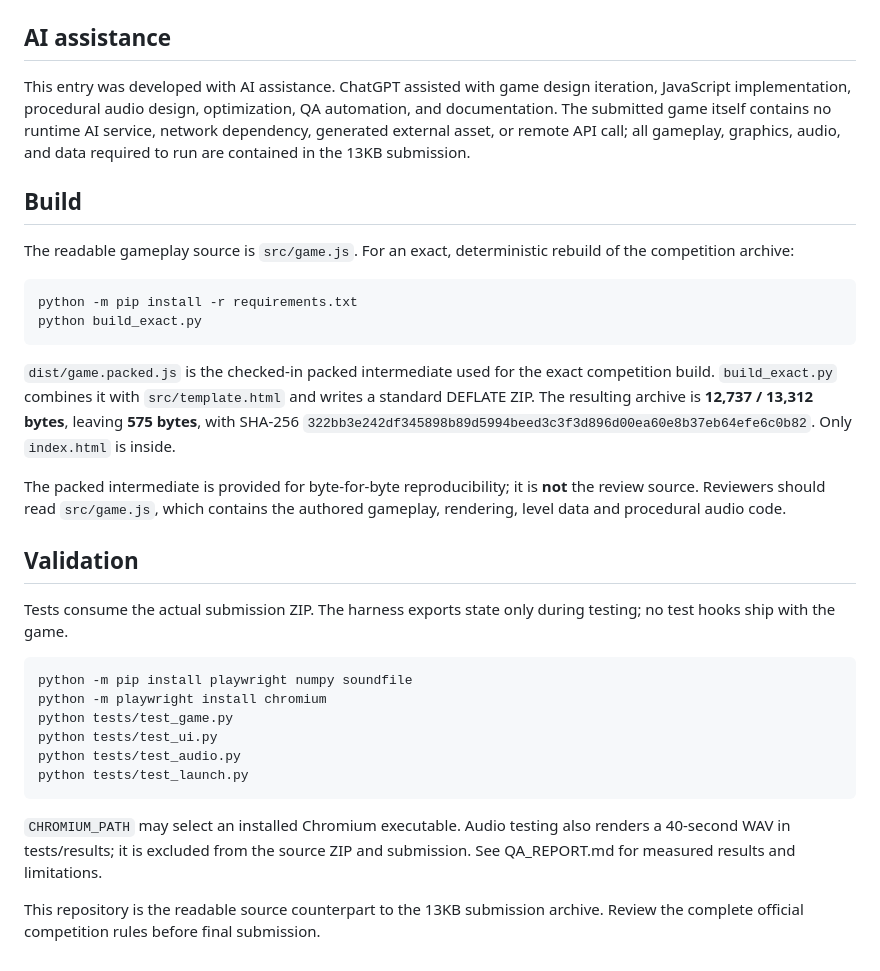
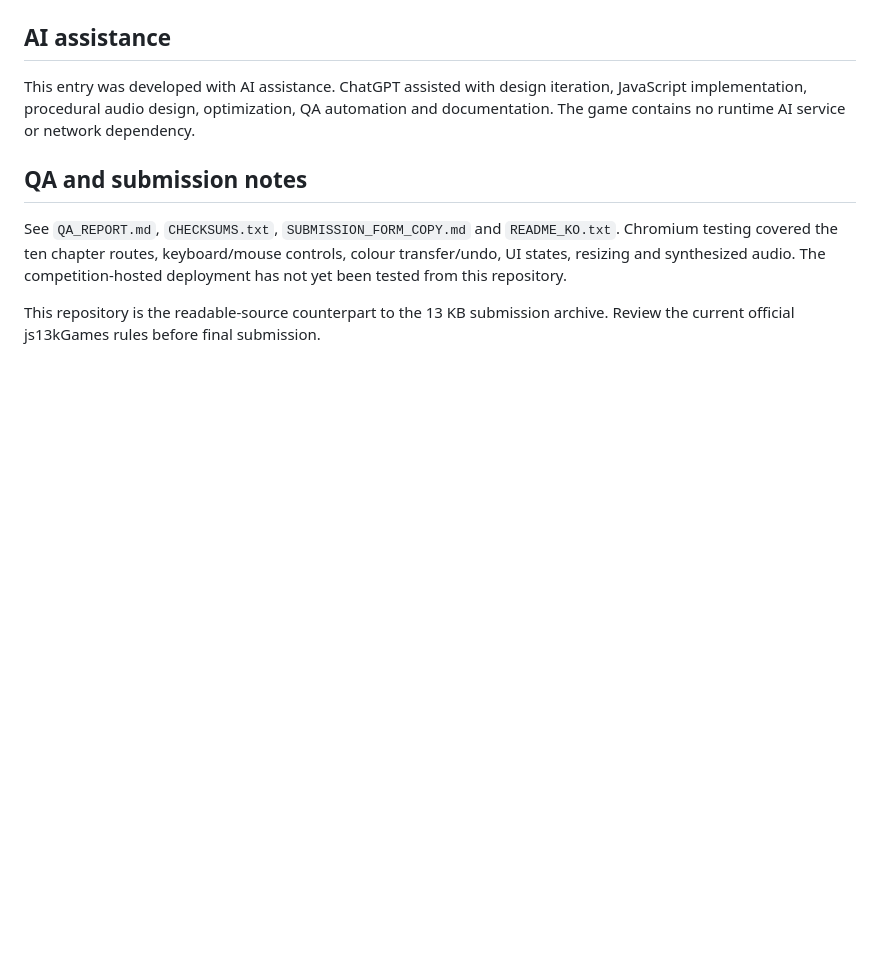
Before and after one commit to jjyo040102-cmyk/js13, a Markdown page: README.md, the part around one of its changes. Rendered like a GitHub page; blank space fills up the shorter version.

````diff
--- a/README.md
+++ b/README.md
@@ -50,34 +65,10 @@ The score and effects have been replaced; artwork, geometry, controls and all te
 
 ## AI assistance
 
-This entry was developed with AI assistance. ChatGPT assisted with game design iteration, JavaScript implementation, procedural audio design, optimization, QA automation, and documentation. The submitted game itself contains no runtime AI service, network dependency, generated external asset, or remote API call; all gameplay, graphics, audio, and data required to run are contained in the 13KB submission.
+This entry was developed with AI assistance. ChatGPT assisted with design iteration, JavaScript implementation, procedural audio design, optimization, QA automation and documentation. The game contains no runtime AI service or network dependency.
 
-## Build
+## QA and submission notes
 
-The readable gameplay source is `src/game.js`. For an exact, deterministic rebuild of the competition archive:
+See `QA_REPORT.md`, `CHECKSUMS.txt`, `SUBMISSION_FORM_COPY.md` and `README_KO.txt`. Chromium testing covered the ten chapter routes, keyboard/mouse controls, colour transfer/undo, UI states, resizing and synthesized audio. The competition-hosted deployment has not yet been tested from this repository.
 
-```sh
-python -m pip install -r requirements.txt
-python build_exact.py
-```
-
-`dist/game.packed.js` is the checked-in packed intermediate used for the exact competition build. `build_exact.py` combines it with `src/template.html` and writes a standard DEFLATE ZIP. The resulting archive is **12,737 / 13,312 bytes**, leaving **575 bytes**, with SHA-256 `322bb3e242df345898b89d5994beed3c3f3d896d00ea60e8b37eb64efe6c0b82`. Only `index.html` is inside.
-
-The packed intermediate is provided for byte-for-byte reproducibility; it is **not** the review source. Reviewers should read `src/game.js`, which contains the authored gameplay, rendering, level data and procedural audio code.
-
-## Validation
-
-Tests consume the actual submission ZIP. The harness exports state only during testing; no test hooks ship with the game.
-
-```sh
-python -m pip install playwright numpy soundfile
-python -m playwright install chromium
-python tests/test_game.py
-python tests/test_ui.py
-python tests/test_audio.py
-python tests/test_launch.py
-```
-
-`CHROMIUM_PATH` may select an installed Chromium executable. Audio testing also renders a 40-second WAV in tests/results; it is excluded from the source ZIP and submission. See QA_REPORT.md for measured results and limitations.
-
-This repository is the readable source counterpart to the 13KB submission archive. Review the complete official competition rules before final submission.
+This repository is the readable-source counterpart to the 13 KB submission archive. Review the current official js13kGames rules before final submission.
````
Also changed, not shown: other parts of README.md (+40 -25 lines).
